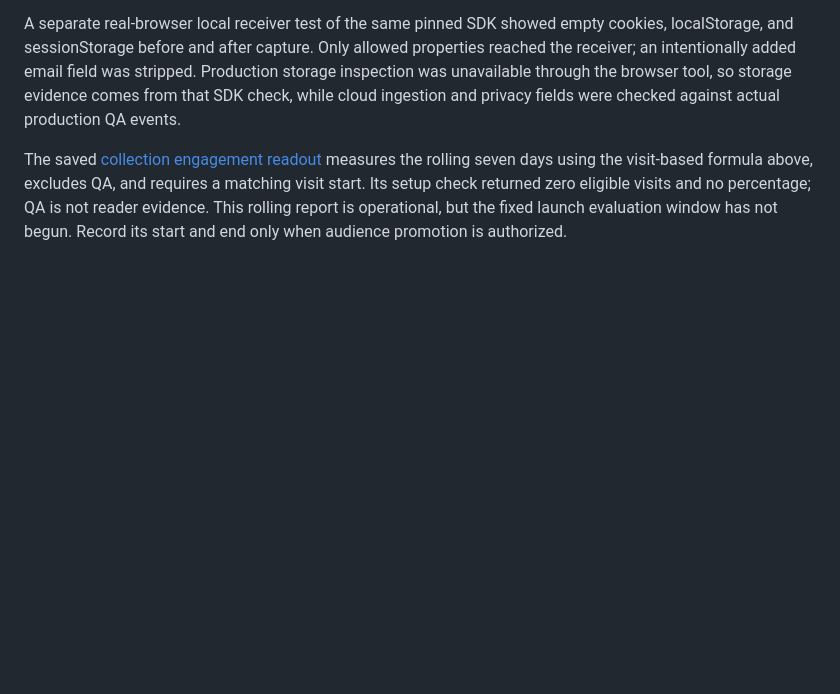
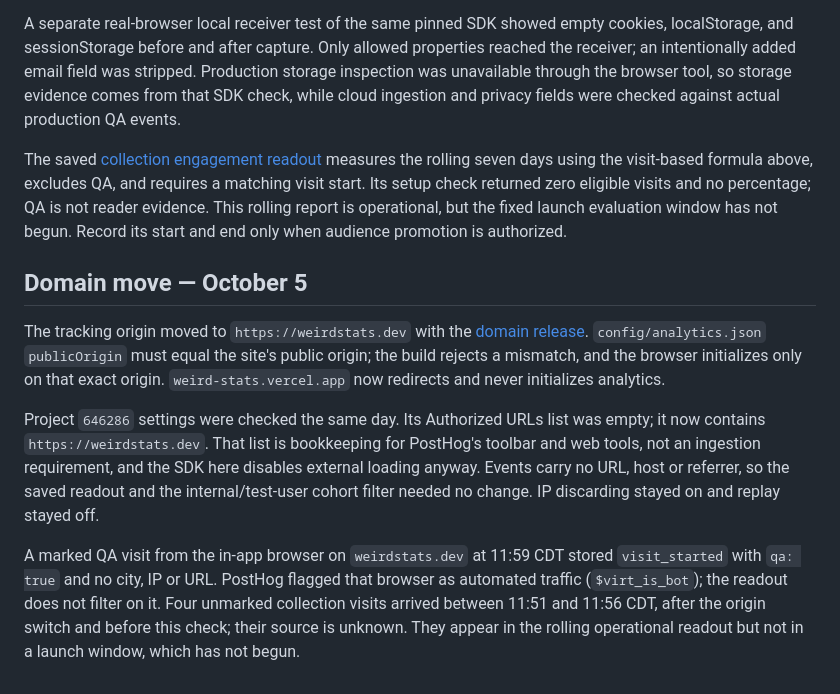
Before and after one commit to officialn8/weird-stats, a Markdown page: docs/launch-analytics.md, the part around the change. Rendered like a GitHub page; blank space fills up the shorter version.

Commit message:
docs: record PostHog setup and verification for weirdstats.dev

```diff
--- a/docs/launch-analytics.md
+++ b/docs/launch-analytics.md
@@ -50,3 +50,11 @@ The initial marked QA events exposed the default GeoIP enrichment. After disabli
 A separate real-browser local receiver test of the same pinned SDK showed empty cookies, localStorage, and sessionStorage before and after capture. Only allowed properties reached the receiver; an intentionally added email field was stripped. Production storage inspection was unavailable through the browser tool, so storage evidence comes from that SDK check, while cloud ingestion and privacy fields were checked against actual production QA events.
 
 The saved [collection engagement readout](https://us.posthog.com/project/646286/insights/2IZHwHcR) measures the rolling seven days using the visit-based formula above, excludes QA, and requires a matching visit start. Its setup check returned zero eligible visits and no percentage; QA is not reader evidence. This rolling report is operational, but the fixed launch evaluation window has not begun. Record its start and end only when audience promotion is authorized.
+
+## Domain move — October 5
+
+The tracking origin moved to `https://weirdstats.dev` with the [domain release](hosting.md). `config/analytics.json` `publicOrigin` must equal the site's public origin; the build rejects a mismatch, and the browser initializes only on that exact origin. `weird-stats.vercel.app` now redirects and never initializes analytics.
+
+Project `646286` settings were checked the same day. Its Authorized URLs list was empty; it now contains `https://weirdstats.dev`. That list is bookkeeping for PostHog's toolbar and web tools, not an ingestion requirement, and the SDK here disables external loading anyway. Events carry no URL, host or referrer, so the saved readout and the internal/test-user cohort filter needed no change. IP discarding stayed on and replay stayed off.
+
+A marked QA visit from the in-app browser on `weirdstats.dev` at 11:59 CDT stored `visit_started` with `qa: true` and no city, IP or URL. PostHog flagged that browser as automated traffic (`$virt_is_bot`); the readout does not filter on it. Four unmarked collection visits arrived between 11:51 and 11:56 CDT, after the origin switch and before this check; their source is unknown. They appear in the rolling operational readout but not in a launch window, which has not begun.
```
Also changed, not shown: docs/hosting.md (+2 -2 lines).
